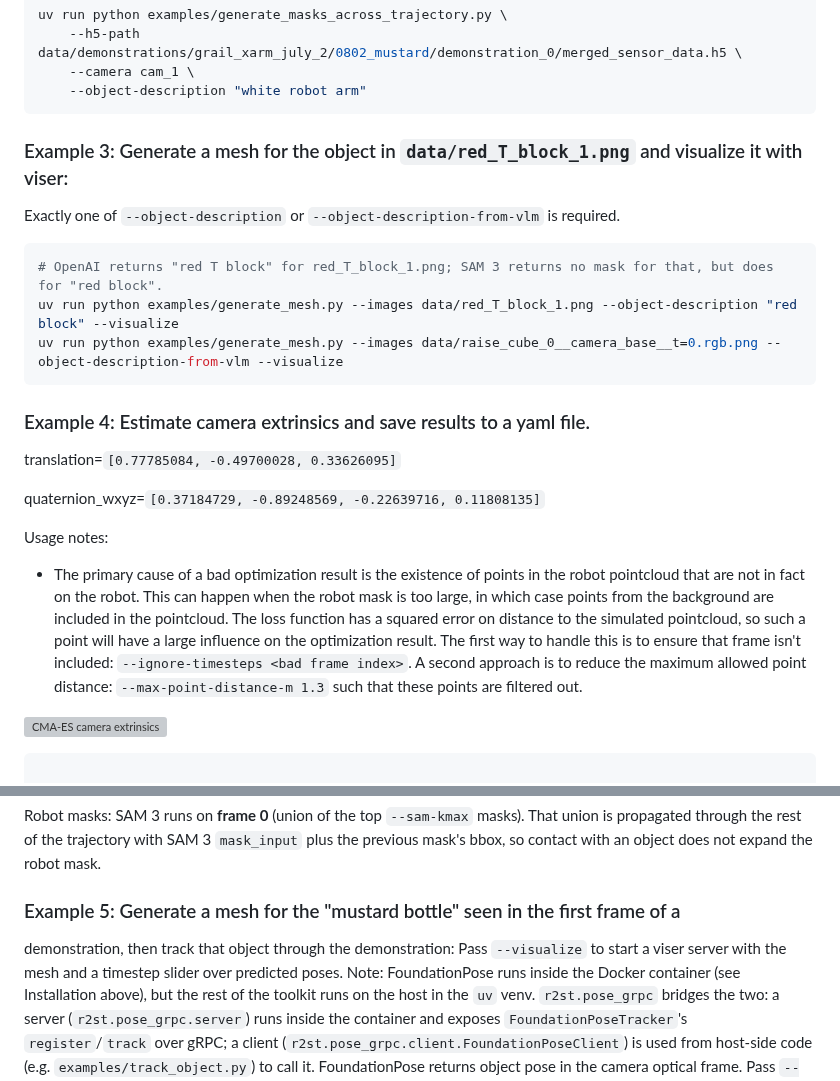
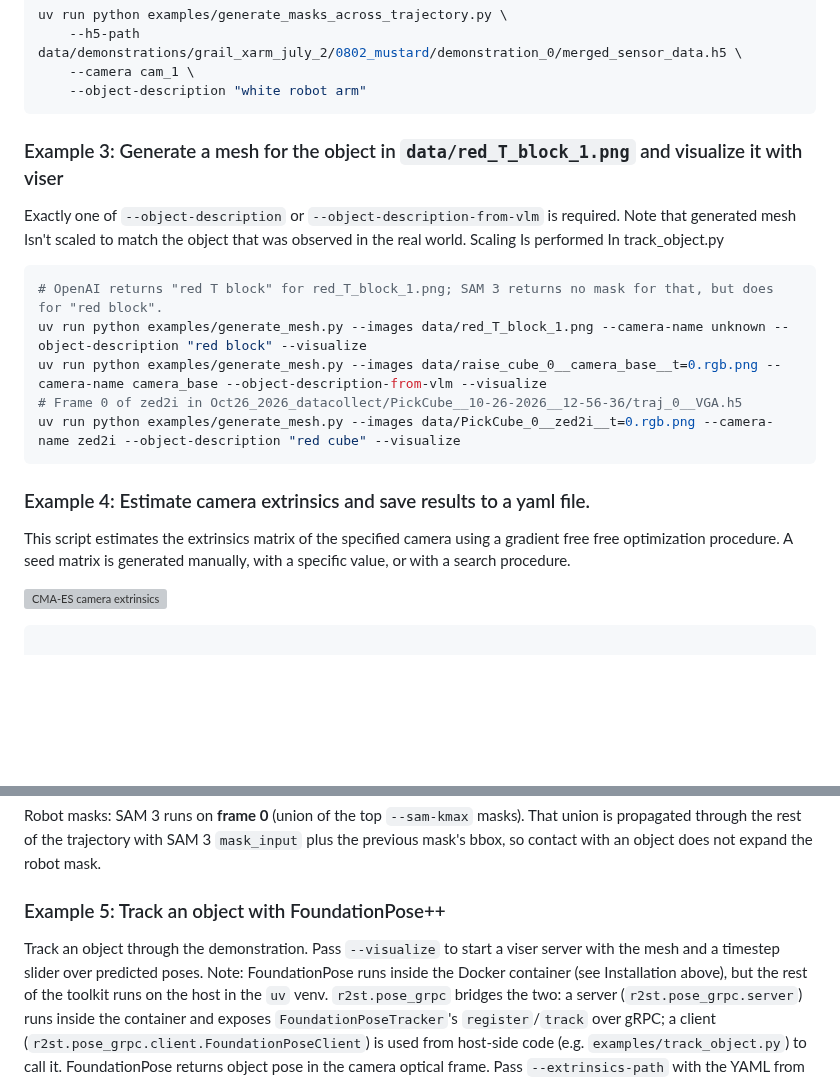
Before and after one commit to jstmn/real2sim-toolkit, a Markdown page: README.md, 2 parts joined by grey strips. Drawn GitHub-style; blank space fills up the shorter version; grey boxes are pictures that could not be loaded.

Commit message:
tracking, meshy gen updated

````diff
--- a/README.md
+++ b/README.md
@@ -96,25 +96,21 @@ uv run python examples/generate_masks_across_trajectory.py \
     --object-description "white robot arm"
 ```
 
-### Example 3: Generate a mesh for the object in `data/red_T_block_1.png` and visualize it with viser:
+### Example 3: Generate a mesh for the object in `data/red_T_block_1.png` and visualize it with viser
 
-Exactly one of `--object-description` or `--object-description-from-vlm` is required.
+Exactly one of `--object-description` or `--object-description-from-vlm` is required. Note that generated mesh Isn't scaled to match the object that was observed in the real world. Scaling Is performed In track_object.py
 
 ```bash
 # OpenAI returns "red T block" for red_T_block_1.png; SAM 3 returns no mask for that, but does for "red block".
-uv run python examples/generate_mesh.py --images data/red_T_block_1.png --object-description "red block" --visualize
-uv run python examples/generate_mesh.py --images data/raise_cube_0__camera_base__t=0.rgb.png --object-description-from-vlm --visualize
+uv run python examples/generate_mesh.py --images data/red_T_block_1.png --camera-name unknown --object-description "red block" --visualize
+uv run python examples/generate_mesh.py --images data/raise_cube_0__camera_base__t=0.rgb.png --camera-name camera_base --object-description-from-vlm --visualize
+# Frame 0 of zed2i in Oct26_2026_datacollect/PickCube__10-26-2026__12-56-36/traj_0__VGA.h5
+uv run python examples/generate_mesh.py --images data/PickCube_0__zed2i__t=0.rgb.png --camera-name zed2i --object-description "red cube" --visualize
 ```
 
 ### Example 4: Estimate camera extrinsics and save results to a yaml file.
 
-translation=`[0.77785084, -0.49700028, 0.33626095]`
-
-quaternion_wxyz=`[0.37184729, -0.89248569, -0.22639716, 0.11808135]`
-
-Usage notes:
-
-* The primary cause of a bad optimization result is the existence of points in the robot pointcloud that are not in fact on the robot. This can happen when the robot mask is too large, in which case points from the background are included in the pointcloud. The loss function has a squared error on distance to the simulated pointcloud, so such a point will have a large influence on the optimization result. The first way to handle this is to ensure that frame isn't included: `--ignore-timesteps <bad frame index>`. A second approach is to reduce the maximum allowed point distance: `--max-point-distance-m 1.3` such that these points are filtered out.
+This script estimates the extrinsics matrix of the specified camera using a gradient free free optimization procedure. A seed matrix is generated manually, with a specific value, or with a search procedure.
 
 ![CMA-ES camera extrinsics](media/cma_extrinsics.gif)
 
@@ -190,10 +186,9 @@ Robot masks: SAM 3 runs on **frame 0** (union of the top `--sam-kmax` masks). Th
 propagated through the rest of the trajectory with SAM 3 `mask_input` plus the previous mask's bbox,
 so contact with an object does not expand the robot mask.
 
-### Example 5: Generate a mesh for the "mustard bottle" seen in the first frame of a
+### Example 5: Track an object with FoundationPose++
 
-demonstration, then track that object through the demonstration:
-Pass `--visualize` to start a viser server with the mesh and a timestep slider over predicted poses.
+Track an object through the demonstration. Pass `--visualize` to start a viser server with the mesh and a timestep slider over predicted poses.
 Note: FoundationPose runs inside the Docker container (see Installation above), but the rest of the toolkit runs on the host in the `uv` venv.
 `r2st.pose_grpc` bridges the two: a server (`r2st.pose_grpc.server`) runs inside the container and exposes `FoundationPoseTracker`'s `register`/`track` over gRPC; a client (`r2st.pose_grpc.client.FoundationPoseClient`) is used from host-side code (e.g. `examples/track_object.py`) to call it.
 FoundationPose returns object pose in the camera optical frame. Pass `--extrinsics-path` with the YAML from Example 4 to also write those poses in the robot-base frame and show the viser scene there.
````
Also changed, not shown: data/PickCube_0__zed2i__t=0.rgb.png (added), 5 other files.
